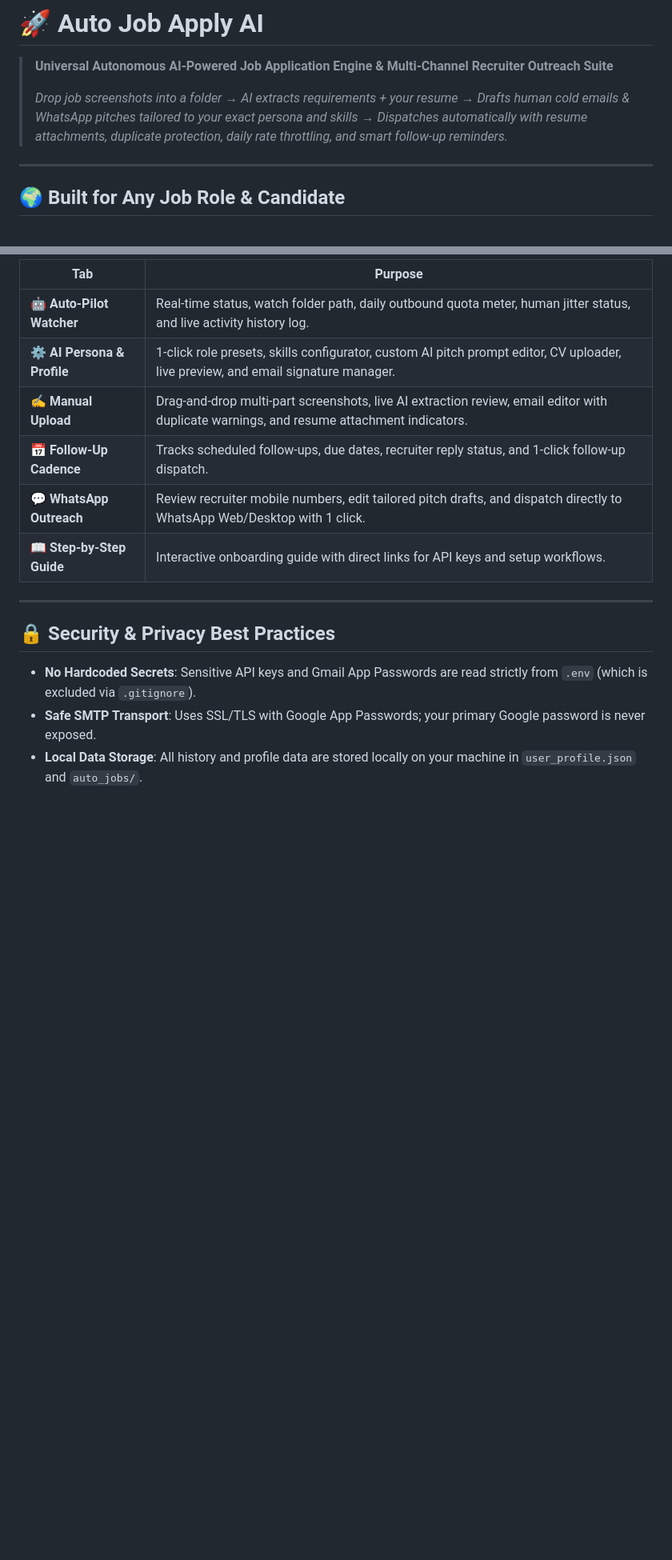
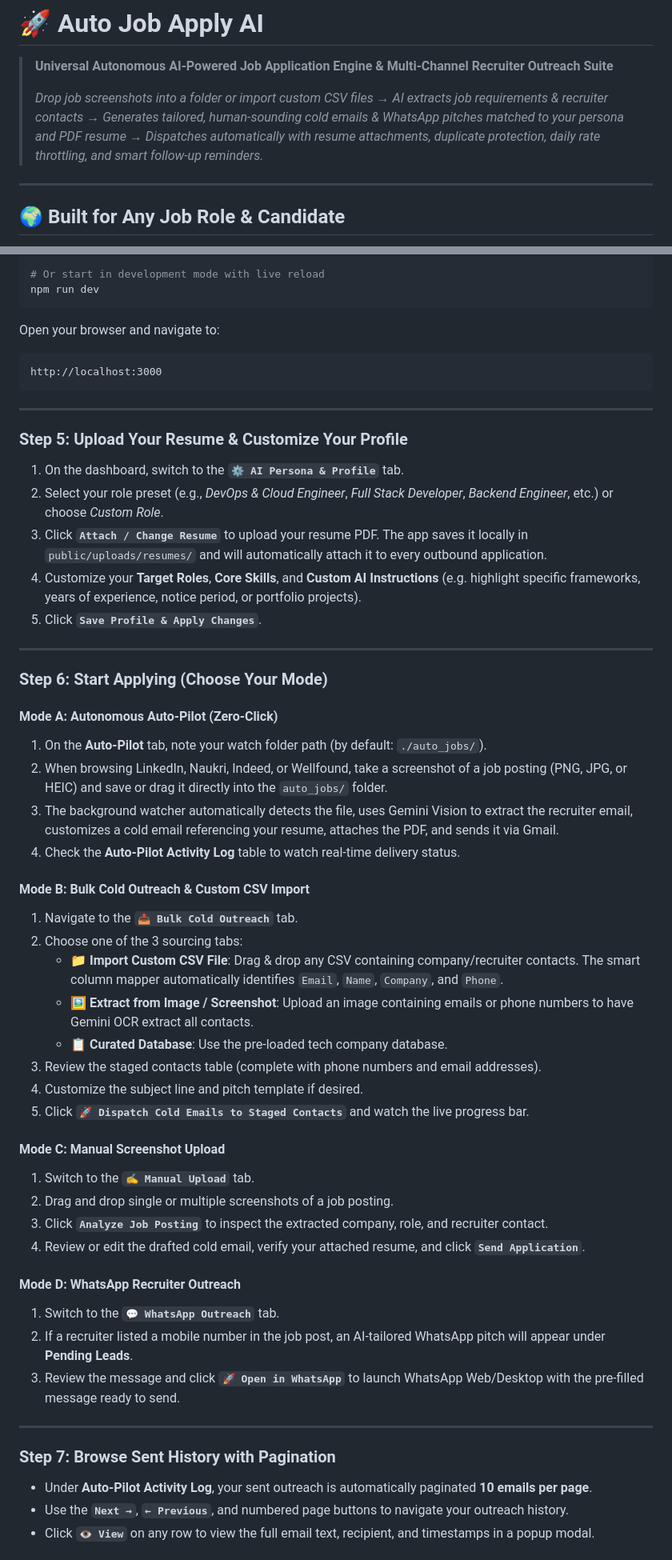
Before and after one commit to ajayautade/auto-job-apply, a Markdown page: README.md, 2 parts joined by grey strips. Shown at 80% size. GitHub-like rendering; blank space fills up the shorter version.

````diff
--- a/README.md
+++ b/README.md
@@ -2,7 +2,7 @@
 
 > **Universal Autonomous AI-Powered Job Application Engine & Multi-Channel Recruiter Outreach Suite**
 >
-> *Drop job screenshots into a folder → AI extracts requirements + your resume → Drafts human cold emails & WhatsApp pitches tailored to your exact persona and skills → Dispatches automatically with resume attachments, duplicate protection, daily rate throttling, and smart follow-up reminders.*
+> *Drop job screenshots into a folder or import custom CSV files → AI extracts job requirements & recruiter contacts → Generates tailored, human-sounding cold emails & WhatsApp pitches matched to your persona and PDF resume → Dispatches automatically with resume attachments, duplicate protection, daily rate throttling, and smart follow-up reminders.*
 
 ---
 
@@ -153,17 +155,57 @@ Open **`http://localhost:3000`** in your browser.
 
-| Tab | Purpose |
-|---|---|
-| **🤖 Auto-Pilot Watcher** | Real-time status, watch folder path, daily outbound quota meter, human jitter status, and live activity history log. |
-| **⚙️ AI Persona & Profile** | 1-click role presets, skills configurator, custom AI pitch prompt editor, CV uploader, live preview, and email signature manager. |
-| **✍️ Manual Upload** | Drag-and-drop multi-part screenshots, live AI extraction review, email editor with duplicate warnings, and resume attachment indicators. |
-| **📅 Follow-Up Cadence** | Tracks scheduled follow-ups, due dates, recruiter reply status, and 1-click follow-up dispatch. |
-| **💬 WhatsApp Outreach** | Review recruiter mobile numbers, edit tailored pitch drafts, and dispatch directly to WhatsApp Web/Desktop with 1 click. |
-| **📖 Step-by-Step Guide** | Interactive onboarding guide with direct links for API keys and setup workflows. |
+# Or start in development mode with live reload
+npm run dev
+```
+
+Open your browser and navigate to:
+```
+http://localhost:3000
+```
 
 ---
 
-## 🔒 Security & Privacy Best Practices
+### Step 5: Upload Your Resume & Customize Your Profile
+1. On the dashboard, switch to the **`⚙️ AI Persona & Profile`** tab.
+2. Select your role preset (e.g., *DevOps & Cloud Engineer*, *Full Stack Developer*, *Backend Engineer*, etc.) or choose *Custom Role*.
+3. Click **`Attach / Change Resume`** to upload your resume PDF. The app saves it locally in `public/uploads/resumes/` and will automatically attach it to every outbound application.
+4. Customize your **Target Roles**, **Core Skills**, and **Custom AI Instructions** (e.g. highlight specific frameworks, years of experience, notice period, or portfolio projects).
+5. Click **`Save Profile & Apply Changes`**.
 
-* **No Hardcoded Secrets**: Sensitive API keys and Gmail App Passwords are read strictly from `.env` (which is excluded via `.gitignore`).
-* **Safe SMTP Transport**: Uses SSL/TLS with Google App Passwords; your primary Google password is never exposed.
-* **Local Data Storage**: All history and profile data are stored locally on your machine in `user_profile.json` and `auto_jobs/`.
+---
+
+### Step 6: Start Applying (Choose Your Mode)
+
+#### Mode A: Autonomous Auto-Pilot (Zero-Click)
+1. On the **Auto-Pilot** tab, note your watch folder path (by default: `./auto_jobs/`).
+2. When browsing LinkedIn, Naukri, Indeed, or Wellfound, take a screenshot of a job posting (PNG, JPG, or HEIC) and save or drag it directly into the `auto_jobs/` folder.
+3. The background watcher automatically detects the file, uses Gemini Vision to extract the recruiter email, customizes a cold email referencing your resume, attaches the PDF, and sends it via Gmail.
+4. Check the **Auto-Pilot Activity Log** table to watch real-time delivery status.
+
+#### Mode B: Bulk Cold Outreach & Custom CSV Import
+1. Navigate to the **`📤 Bulk Cold Outreach`** tab.
+2. Choose one of the 3 sourcing tabs:
+   * **📁 Import Custom CSV File**: Drag & drop any CSV containing company/recruiter contacts. The smart column mapper automatically identifies `Email`, `Name`, `Company`, and `Phone`.
+   * **🖼️ Extract from Image / Screenshot**: Upload an image containing emails or phone numbers to have Gemini OCR extract all contacts.
+   * **📋 Curated Database**: Use the pre-loaded tech company database.
+3. Review the staged contacts table (complete with phone numbers and email addresses).
+4. Customize the subject line and pitch template if desired.
+5. Click **`🚀 Dispatch Cold Emails to Staged Contacts`** and watch the live progress bar.
+
+#### Mode C: Manual Screenshot Upload
+1. Switch to the **`✍️ Manual Upload`** tab.
+2. Drag and drop single or multiple screenshots of a job posting.
+3. Click **`Analyze Job Posting`** to inspect the extracted company, role, and recruiter contact.
+4. Review or edit the drafted cold email, verify your attached resume, and click **`Send Application`**.
+
+#### Mode D: WhatsApp Recruiter Outreach
+1. Switch to the **`💬 WhatsApp Outreach`** tab.
+2. If a recruiter listed a mobile number in the job post, an AI-tailored WhatsApp pitch will appear under **Pending Leads**.
+3. Review the message and click **`🚀 Open in WhatsApp`** to launch WhatsApp Web/Desktop with the pre-filled message ready to send.
+
+---
+
+### Step 7: Browse Sent History with Pagination
+* Under **Auto-Pilot Activity Log**, your sent outreach is automatically paginated **10 emails per page**.
+* Use the **`Next →`**, **`← Previous`**, and numbered page buttons to navigate your outreach history.
+* Click **`👁️ View`** on any row to view the full email text, recipient, and timestamps in a popup modal.
+
````
Also changed, not shown: other parts of README.md (+88 -63 lines).
